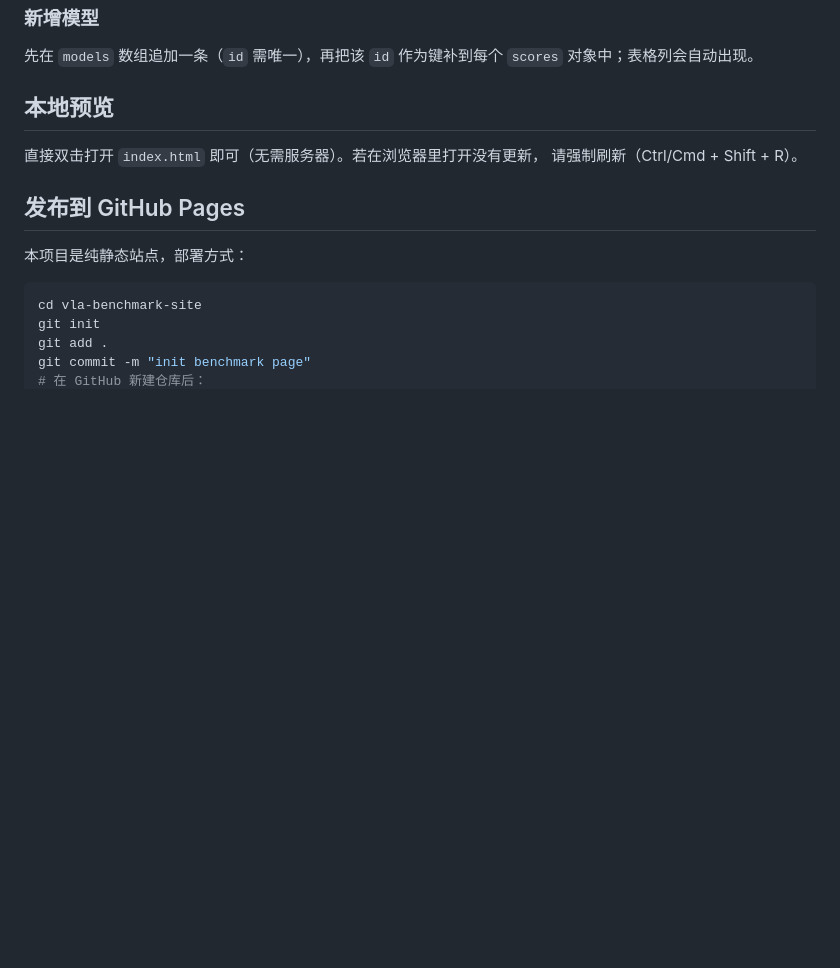
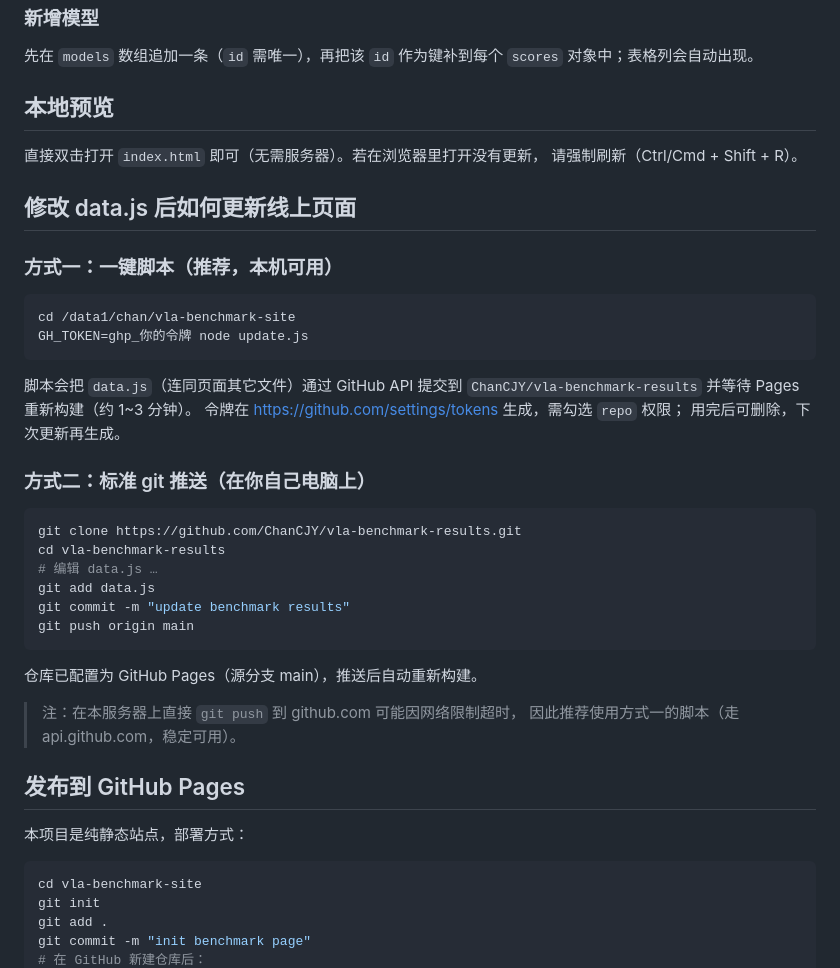
Before and after one commit to ChanCJY/vla-benchmark-results, a Markdown page: README.md, the part around the change. Drawn GitHub-style; blank space fills up the shorter version.

Commit message:
Update benchmark results (2026-09-09)

````diff
--- a/README.md
+++ b/README.md
@@ -60,6 +60,36 @@ RoboTwin 2.0 官方 50 个任务名可参考仓库中的
 直接双击打开 `index.html` 即可（无需服务器）。若在浏览器里打开没有更新，
 请强制刷新（Ctrl/Cmd + Shift + R）。
 
+## 修改 data.js 后如何更新线上页面
+
+### 方式一：一键脚本（推荐，本机可用）
+
+```bash
+cd /data1/chan/vla-benchmark-site
+GH_TOKEN=ghp_你的令牌 node update.js
+```
+
+脚本会把 `data.js`（连同页面其它文件）通过 GitHub API 提交到
+`ChanCJY/vla-benchmark-results` 并等待 Pages 重新构建（约 1~3 分钟）。
+令牌在 https://github.com/settings/tokens 生成，需勾选 `repo` 权限；
+用完后可删除，下次更新再生成。
+
+### 方式二：标准 git 推送（在你自己电脑上）
+
+```bash
+git clone https://github.com/ChanCJY/vla-benchmark-results.git
+cd vla-benchmark-results
+# 编辑 data.js …
+git add data.js
+git commit -m "update benchmark results"
+git push origin main
+```
+
+仓库已配置为 GitHub Pages（源分支 main），推送后自动重新构建。
+
+> 注：在本服务器上直接 `git push` 到 github.com 可能因网络限制超时，
+> 因此推荐使用方式一的脚本（走 api.github.com，稳定可用）。
+
 ## 发布到 GitHub Pages
 
 本项目是纯静态站点，部署方式：
````
